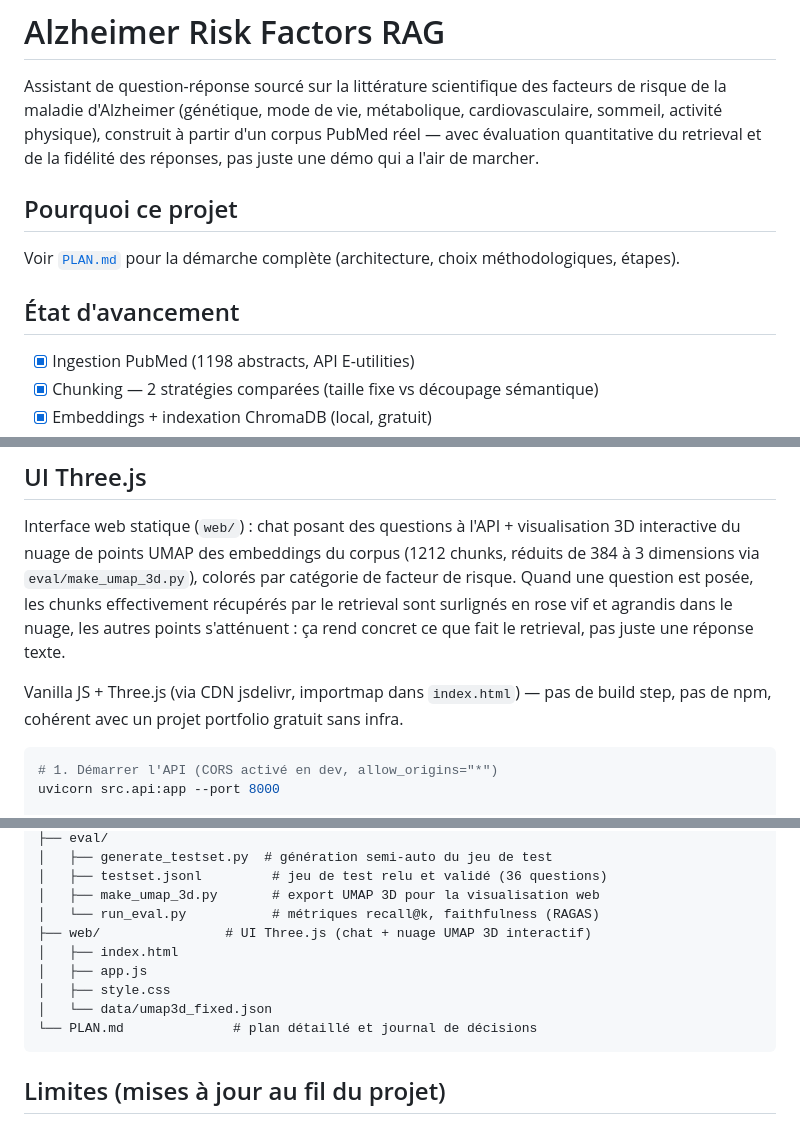
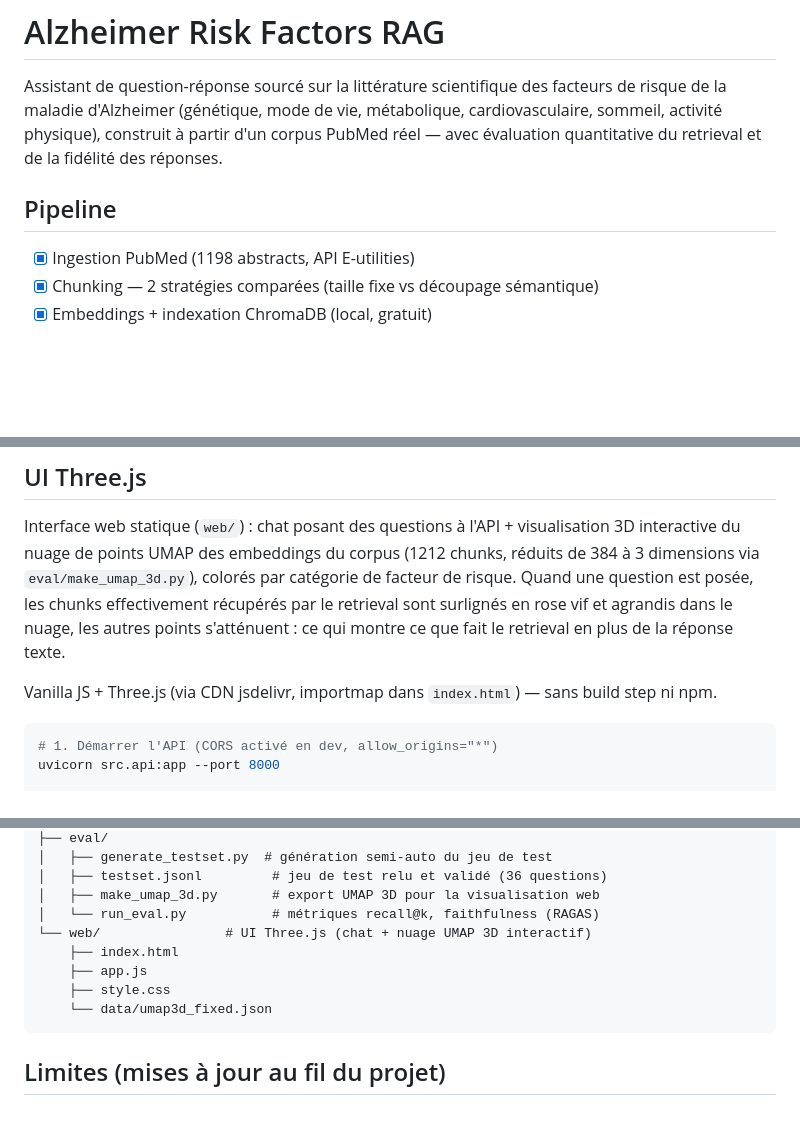
Before and after one commit to MaximeVigier/alzheimer-risk-rag, a Markdown page: README.md, 3 parts joined by grey strips. GitHub-like rendering; blank space fills up the shorter version.

Commit message:
README : retire le lien vers le plan interne et la case de démo non faite; supprime PLAN.md

````diff
--- a/README.md
+++ b/README.md
@@ -3,12 +3,9 @@
 Assistant de question-réponse sourcé sur la littérature scientifique des facteurs de risque
 de la maladie d'Alzheimer (génétique, mode de vie, métabolique, cardiovasculaire, sommeil,
 activité physique), construit à partir d'un corpus PubMed réel — avec évaluation quantitative
-du retrieval et de la fidélité des réponses, pas juste une démo qui a l'air de marcher.
+du retrieval et de la fidélité des réponses.
 
-## Pourquoi ce projet
-Voir [`PLAN.md`](PLAN.md) pour la démarche complète (architecture, choix méthodologiques, étapes).
-
-## État d'avancement
+## Pipeline
 - [x] Ingestion PubMed (1198 abstracts, API E-utilities)
 - [x] Chunking — 2 stratégies comparées (taille fixe vs découpage sémantique)
 - [x] Embeddings + indexation ChromaDB (local, gratuit)
@@ -169,11 +165,11 @@ Interface web statique (`web/`) : chat posant des questions à l'API + visualisa
 interactive du nuage de points UMAP des embeddings du corpus (1212 chunks, réduits de 384 à
 3 dimensions via `eval/make_umap_3d.py`), colorés par catégorie de facteur de risque. Quand
 une question est posée, les chunks effectivement récupérés par le retrieval sont surlignés
-en rose vif et agrandis dans le nuage, les autres points s'atténuent : ça rend concret ce que
-fait le retrieval, pas juste une réponse texte.
+en rose vif et agrandis dans le nuage, les autres points s'atténuent : ce qui montre ce que
+fait le retrieval en plus de la réponse texte.
 
-Vanilla JS + Three.js (via CDN jsdelivr, importmap dans `index.html`) — pas de build step,
-pas de npm, cohérent avec un projet portfolio gratuit sans infra.
+Vanilla JS + Three.js (via CDN jsdelivr, importmap dans `index.html`) — sans build step
+ni npm.
 
 ```bash
 # 1. Démarrer l'API (CORS activé en dev, allow_origins="*")
@@ -223,12 +219,11 @@ configurable dans `src/generate.py`) et le modèle juge pour l'évaluation (`gpt
 │   ├── testset.jsonl         # jeu de test relu et validé (36 questions)
 │   ├── make_umap_3d.py       # export UMAP 3D pour la visualisation web
 │   └── run_eval.py           # métriques recall@k, faithfulness (RAGAS)
-├── web/                # UI Three.js (chat + nuage UMAP 3D interactif)
-│   ├── index.html
-│   ├── app.js
-│   ├── style.css
-│   └── data/umap3d_fixed.json
-└── PLAN.md              # plan détaillé et journal de décisions
+└── web/                # UI Three.js (chat + nuage UMAP 3D interactif)
+    ├── index.html
+    ├── app.js
+    ├── style.css
+    └── data/umap3d_fixed.json
 ```
 
 ## Limites (mises à jour au fil du projet)
````
Also changed, not shown: other parts of README.md (+4 -5 lines), PLAN.md (deleted, +0 -212 lines).
